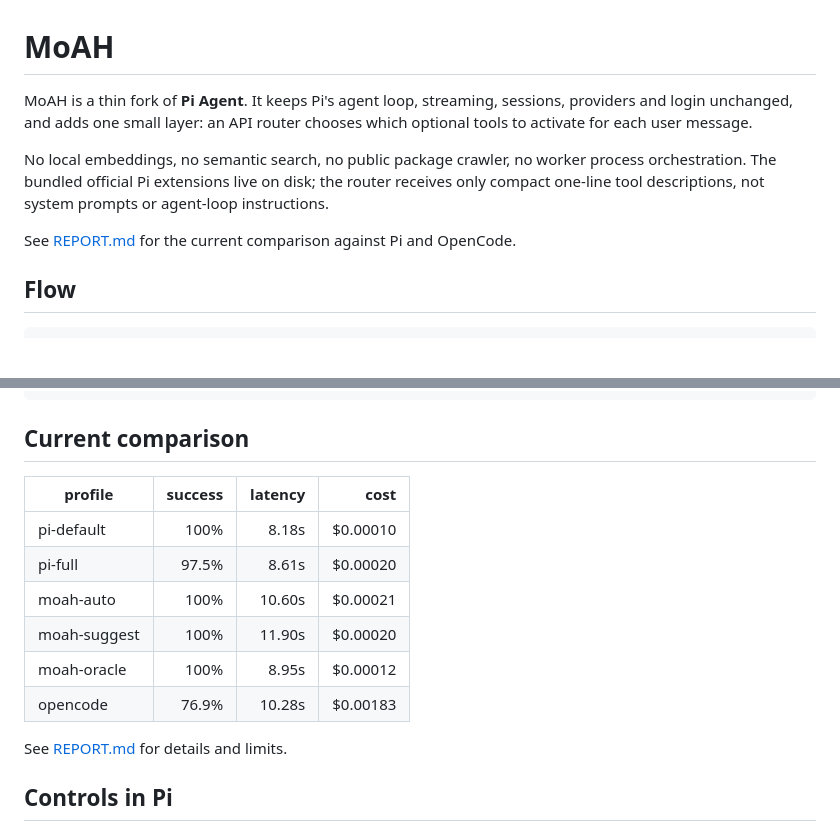
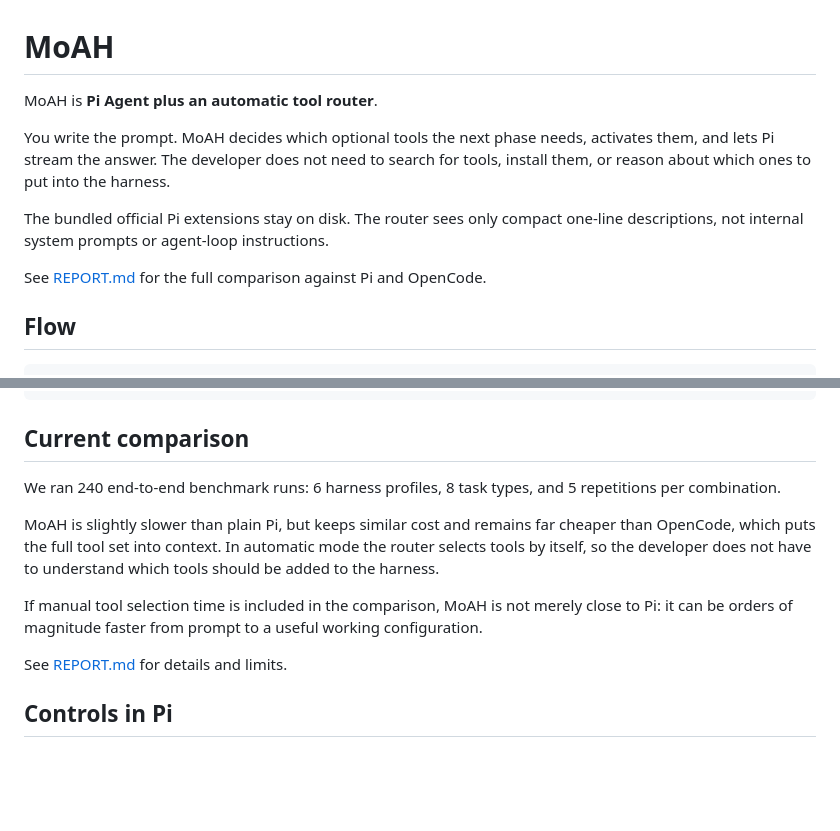
Before and after one commit to francescoopiccolo/MoAH, a Markdown page: README.md, 2 parts joined by grey strips. Rendered like a GitHub page; blank space fills up the shorter version.

Commit message:
docs: make README positioning more direct

```diff
--- a/README.md
+++ b/README.md
@@ -1,15 +1,16 @@
 # MoAH
 
-MoAH is a thin fork of **Pi Agent**. It keeps Pi's agent loop, streaming,
-sessions, providers and login unchanged, and adds one small layer: an API
-router chooses which optional tools to activate for each user message.
+MoAH is **Pi Agent plus an automatic tool router**.
 
-No local embeddings, no semantic search, no public package crawler, no worker
-process orchestration. The bundled official Pi extensions live on disk; the
-router receives only compact one-line tool descriptions, not system prompts or
-agent-loop instructions.
+You write the prompt. MoAH decides which optional tools the next phase needs,
+activates them, and lets Pi stream the answer. The developer does not need to
+search for tools, install them, or reason about which ones to put into the
+harness.
 
-See [REPORT.md](REPORT.md) for the current comparison against Pi and OpenCode.
+The bundled official Pi extensions stay on disk. The router sees only compact
+one-line descriptions, not internal system prompts or agent-loop instructions.
+
+See [REPORT.md](REPORT.md) for the full comparison against Pi and OpenCode.
 
 ## Flow
 
@@ -104,14 +105,17 @@ reload_runtime
 
 ## Current comparison
 
-| profile | success | latency | cost |
-|---|---:|---:|---:|
-| pi-default | 100% | 8.18s | $0.00010 |
-| pi-full | 97.5% | 8.61s | $0.00020 |
-| moah-auto | 100% | 10.60s | $0.00021 |
-| moah-suggest | 100% | 11.90s | $0.00020 |
-| moah-oracle | 100% | 8.95s | $0.00012 |
-| opencode | 76.9% | 10.28s | $0.00183 |
+We ran 240 end-to-end benchmark runs: 6 harness profiles, 8 task types, and 5
+repetitions per combination.
+
+MoAH is slightly slower than plain Pi, but keeps similar cost and remains far
+cheaper than OpenCode, which puts the full tool set into context. In automatic
+mode the router selects tools by itself, so the developer does not have to
+understand which tools should be added to the harness.
+
+If manual tool selection time is included in the comparison, MoAH is not merely
+close to Pi: it can be orders of magnitude faster from prompt to a useful
+working configuration.
 
 See [REPORT.md](REPORT.md) for details and limits.
 
```
